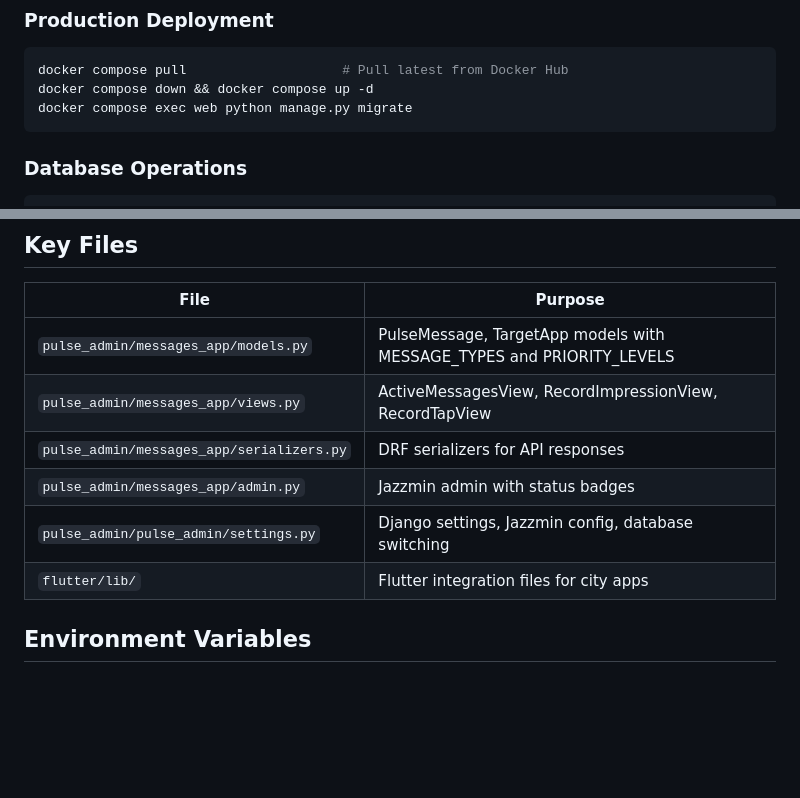
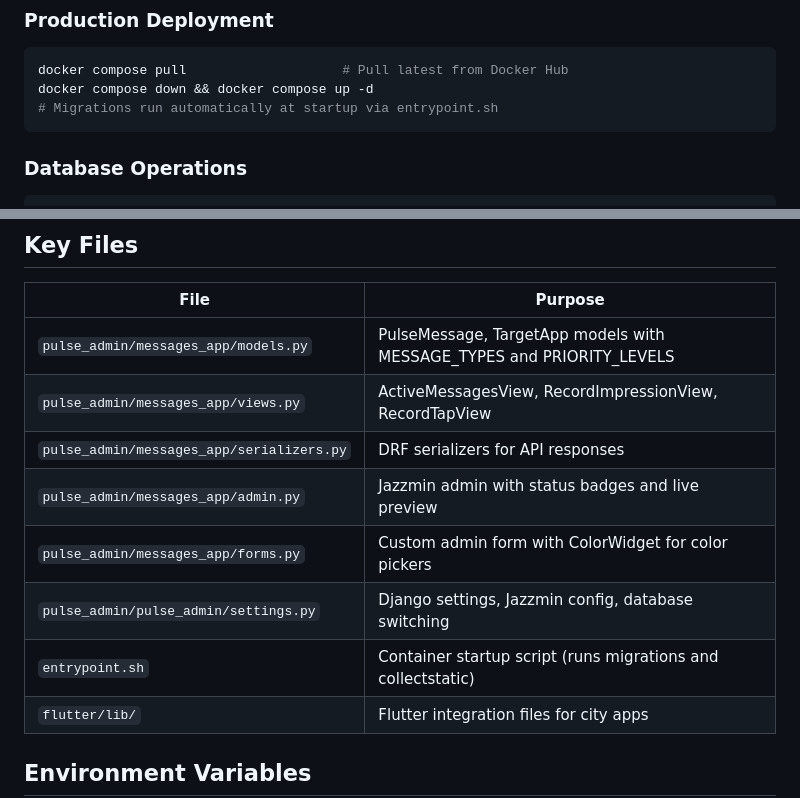
Before and after one commit to eventstream-stack/eventstream-pulse, a Markdown page: CLAUDE.md, 2 parts joined by grey strips. Rendered like a GitHub page; blank space fills up the shorter version.

````diff
--- a/CLAUDE.md
+++ b/CLAUDE.md
@@ -28,7 +28,7 @@ python manage.py runserver
 ```bash
 docker compose pull                    # Pull latest from Docker Hub
 docker compose down && docker compose up -d
-docker compose exec web python manage.py migrate
+# Migrations run automatically at startup via entrypoint.sh
 ```
 
 ### Database Operations
@@ -74,8 +74,10 @@ Django Admin → PostgreSQL → REST API → Flutter Apps
 | `pulse_admin/messages_app/models.py` | PulseMessage, TargetApp models with MESSAGE_TYPES and PRIORITY_LEVELS |
 | `pulse_admin/messages_app/views.py` | ActiveMessagesView, RecordImpressionView, RecordTapView |
 | `pulse_admin/messages_app/serializers.py` | DRF serializers for API responses |
-| `pulse_admin/messages_app/admin.py` | Jazzmin admin with status badges |
+| `pulse_admin/messages_app/admin.py` | Jazzmin admin with status badges and live preview |
+| `pulse_admin/messages_app/forms.py` | Custom admin form with ColorWidget for color pickers |
 | `pulse_admin/pulse_admin/settings.py` | Django settings, Jazzmin config, database switching |
+| `entrypoint.sh` | Container startup script (runs migrations and collectstatic) |
 | `flutter/lib/` | Flutter integration files for city apps |
 
 ## Environment Variables
````
Also changed, not shown: docs/API.md (+10 -0 lines), docs/DEPLOYMENT.md (+9 -6 lines).
